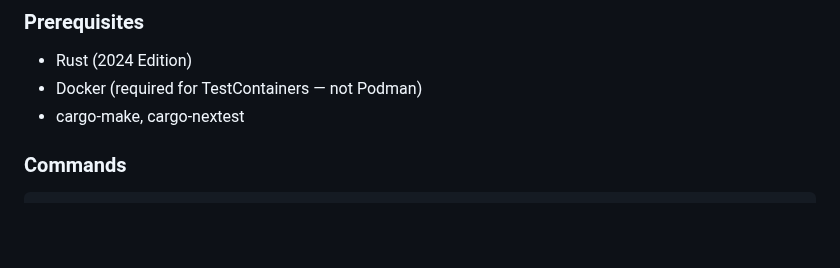
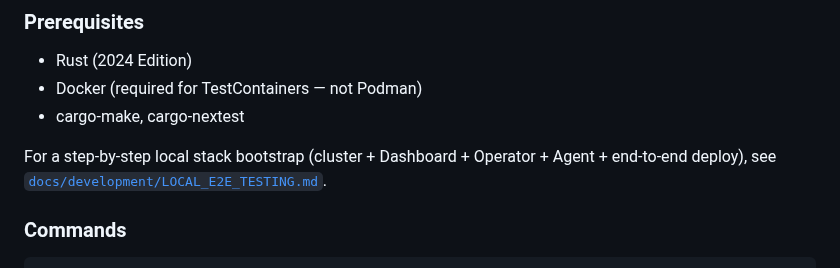
Before and after one commit to kent8192/reinhardt-cloud, a Markdown page: README.md, the part around the change. Rendered like a GitHub page; blank space fills up the shorter version.

Commit message:
docs(readme): link to local E2E testing guide
Give contributors a direct pointer from the Development section to the
full step-by-step bootstrap so the top-level readme does not have to
duplicate it.

Refs #318

Co-Authored-By: Claude Opus 4.7 (1M context) <noreply@anthropic.com>

````diff
--- a/README.md
+++ b/README.md
@@ -414,6 +414,8 @@ CUSTOM_VAR = "custom_value"
 - Docker (required for TestContainers — not Podman)
 - cargo-make, cargo-nextest
 
+For a step-by-step local stack bootstrap (cluster + Dashboard + Operator + Agent + end-to-end deploy), see [`docs/development/LOCAL_E2E_TESTING.md`](docs/development/LOCAL_E2E_TESTING.md).
+
 ### Commands
 
 ```bash
````
